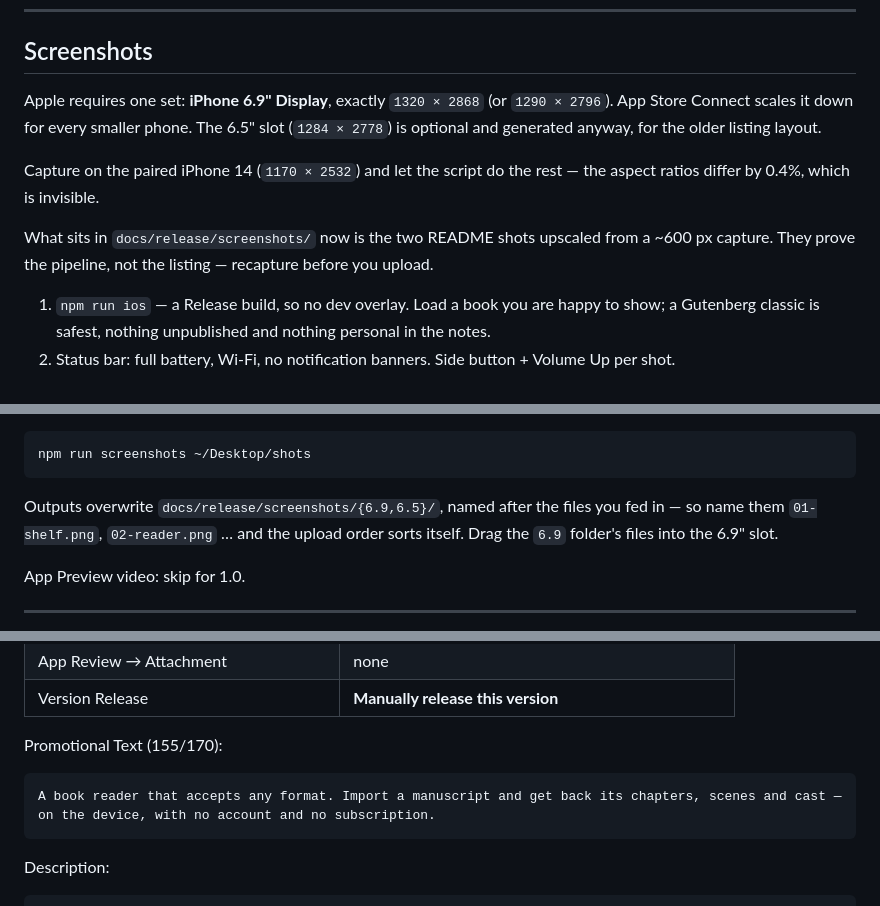
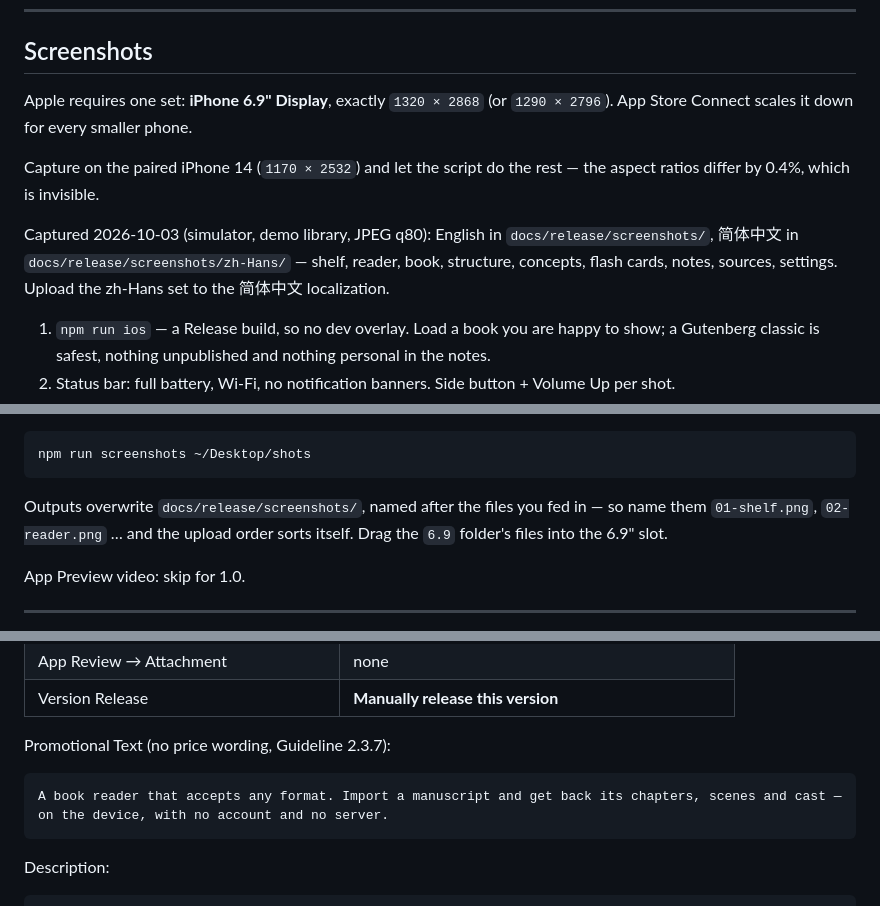
Before and after one commit to solomonxie/novel-man, a Markdown page: docs/release/listing.md, 3 parts joined by grey strips. GitHub-like rendering.

Commit message:
Keep price wording out of the promotional text
Guideline 2.3.7 covers name, subtitle and promotional text.

````diff
--- a/docs/release/listing.md
+++ b/docs/release/listing.md
@@ -105,14 +105,12 @@ Fallback, Xcode GUI: open `ios/NovelMan.xcworkspace` → destination **Any iOS D
 ## Screenshots
 
 Apple requires one set: **iPhone 6.9" Display**, exactly `1320 × 2868` (or `1290 × 2796`).
-App Store Connect scales it down for every smaller phone. The 6.5" slot (`1284 × 2778`) is
-optional and generated anyway, for the older listing layout.
+App Store Connect scales it down for every smaller phone.
 
 Capture on the paired iPhone 14 (`1170 × 2532`) and let the script do the rest — the
 aspect ratios differ by 0.4%, which is invisible.
 
-What sits in `docs/release/screenshots/` now is the two README shots upscaled from a
-~600 px capture. They prove the pipeline, not the listing — recapture before you upload.
+Captured 2026-10-03 (simulator, demo library, JPEG q80): English in `docs/release/screenshots/`, 简体中文 in `docs/release/screenshots/zh-Hans/` — shelf, reader, book, structure, concepts, flash cards, notes, sources, settings. Upload the zh-Hans set to the 简体中文 localization.
 
 1. `npm run ios` — a Release build, so no dev overlay. Load a book you are happy to show;
    a Gutenberg classic is safest, nothing unpublished and nothing personal in the notes.
@@ -134,7 +132,7 @@ What sits in `docs/release/screenshots/` now is the two README shots upscaled fr
 npm run screenshots ~/Desktop/shots
 ```
 
-Outputs overwrite `docs/release/screenshots/{6.9,6.5}/`, named after the files you fed in —
+Outputs overwrite `docs/release/screenshots/`, named after the files you fed in —
 so name them `01-shelf.png`, `02-reader.png` … and the upload order sorts itself.
 Drag the `6.9` folder's files into the 6.9" slot.
 
@@ -166,10 +164,10 @@ App Preview video: skip for 1.0.
 | App Review → Attachment | none |
 | Version Release | **Manually release this version** |
 
-Promotional Text (155/170):
+Promotional Text (no price wording, Guideline 2.3.7):
 
 ```
-A book reader that accepts any format. Import a manuscript and get back its chapters, scenes and cast — on the device, with no account and no subscription.
+A book reader that accepts any format. Import a manuscript and get back its chapters, scenes and cast — on the device, with no account and no server.
 ```
 
 Description:
````
Also changed, not shown: other parts of docs/release/listing.md (+1 -1 lines).
